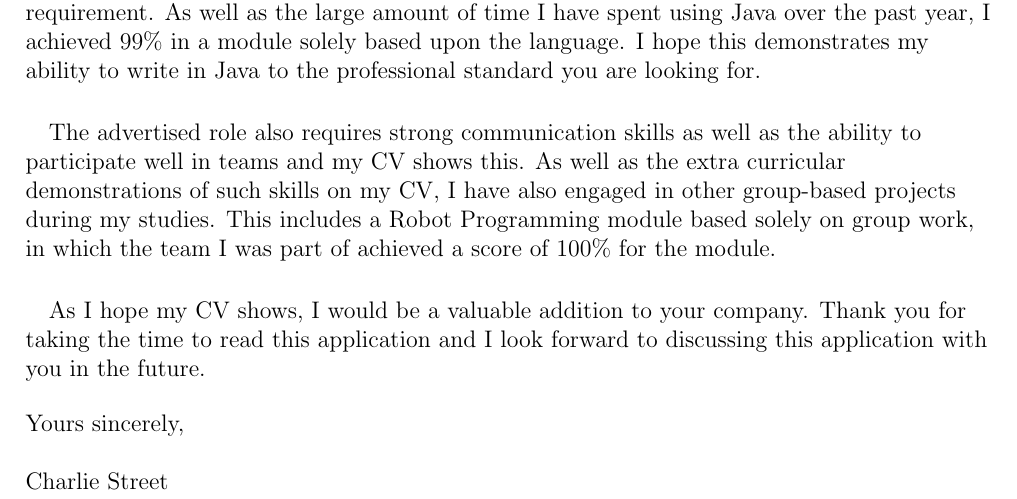
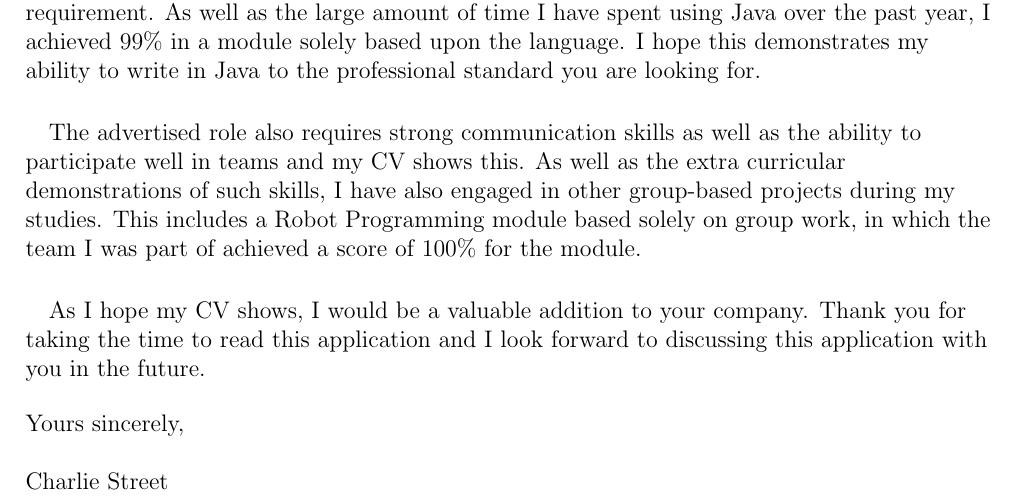
Before and after one commit to charlie1329/ProComp, a LaTeX problem sheet (assignments/generalCoverLetter.tex): part of the page, cut so that both start at the same text. Compiled offline with pdfLaTeX.

Commit message:
cover letter change

```diff
--- a/assignments/generalCoverLetter.tex
+++ b/assignments/generalCoverLetter.tex
@@ -31,7 +31,7 @@
 			This role requires a strong proficiency in Java and I believe that I can satisfy this requirement. As well as the large amount of time I have spent using Java over the past year, I achieved 99\% in a module solely based upon the language. I hope this demonstrates my ability to write in Java to the professional standard you are looking for.
 
 		\paragraph{}
-			The advertised role also requires strong communication skills as well as the ability to participate well in teams and my CV shows this. As well as the extra curricular demonstrations of such skills on my CV, I have also engaged in other group-based projects during my studies. This includes a Robot Programming module based solely on group work, in which the team I was part of achieved a score of 100\% for the module.
+			The advertised role also requires strong communication skills as well as the ability to participate well in teams and my CV shows this. As well as the extra curricular demonstrations of such skills, I have also engaged in other group-based projects during my studies. This includes a Robot Programming module based solely on group work, in which the team I was part of achieved a score of 100\% for the module.
 
 		\paragraph{}
 			As I hope my CV shows, I would be a valuable addition to your company. Thank you for taking the time to read this application and I look forward to discussing this application with you in the future.\\
```
Also changed, not shown: assignments/generalCoverLetter.pdf, 2 other files.
